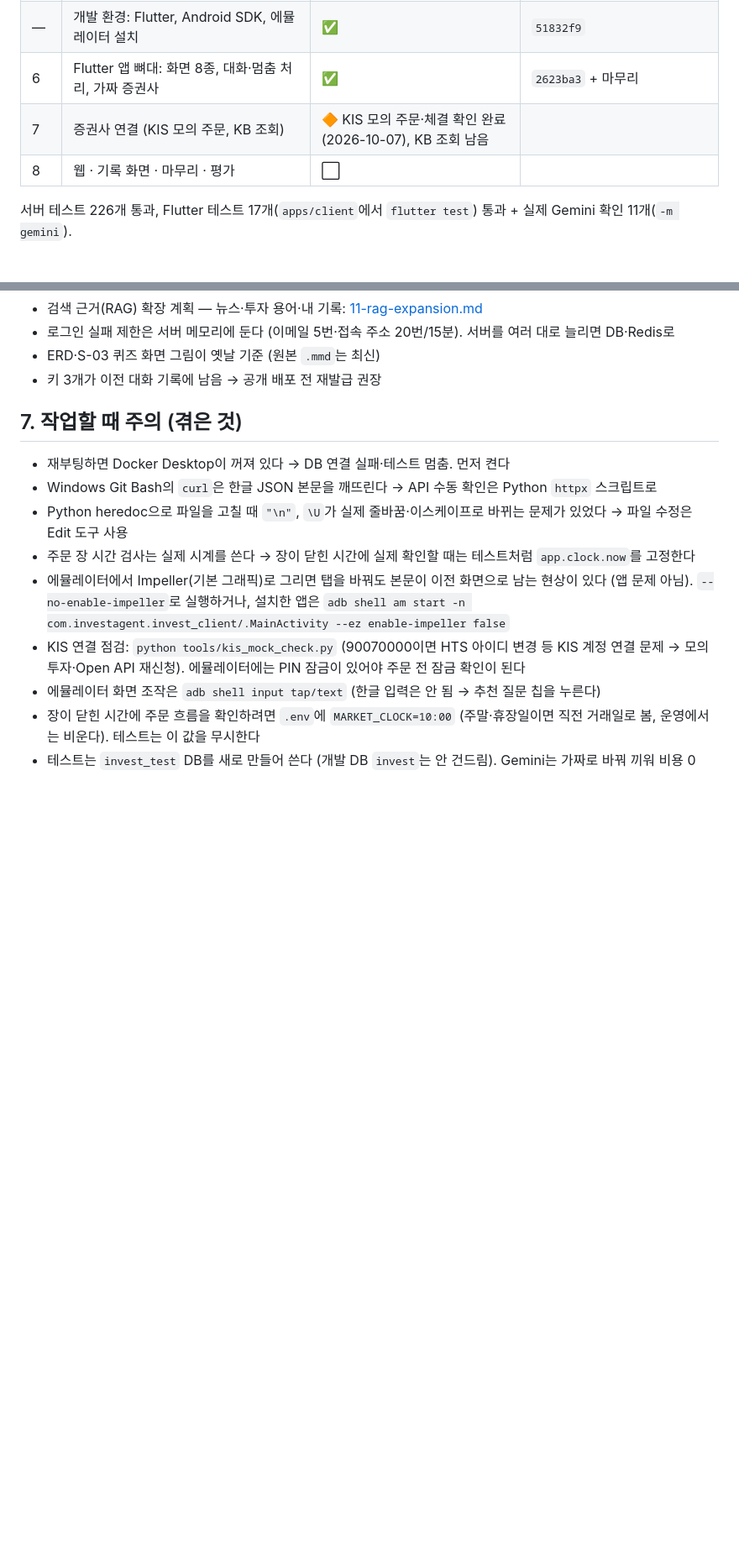
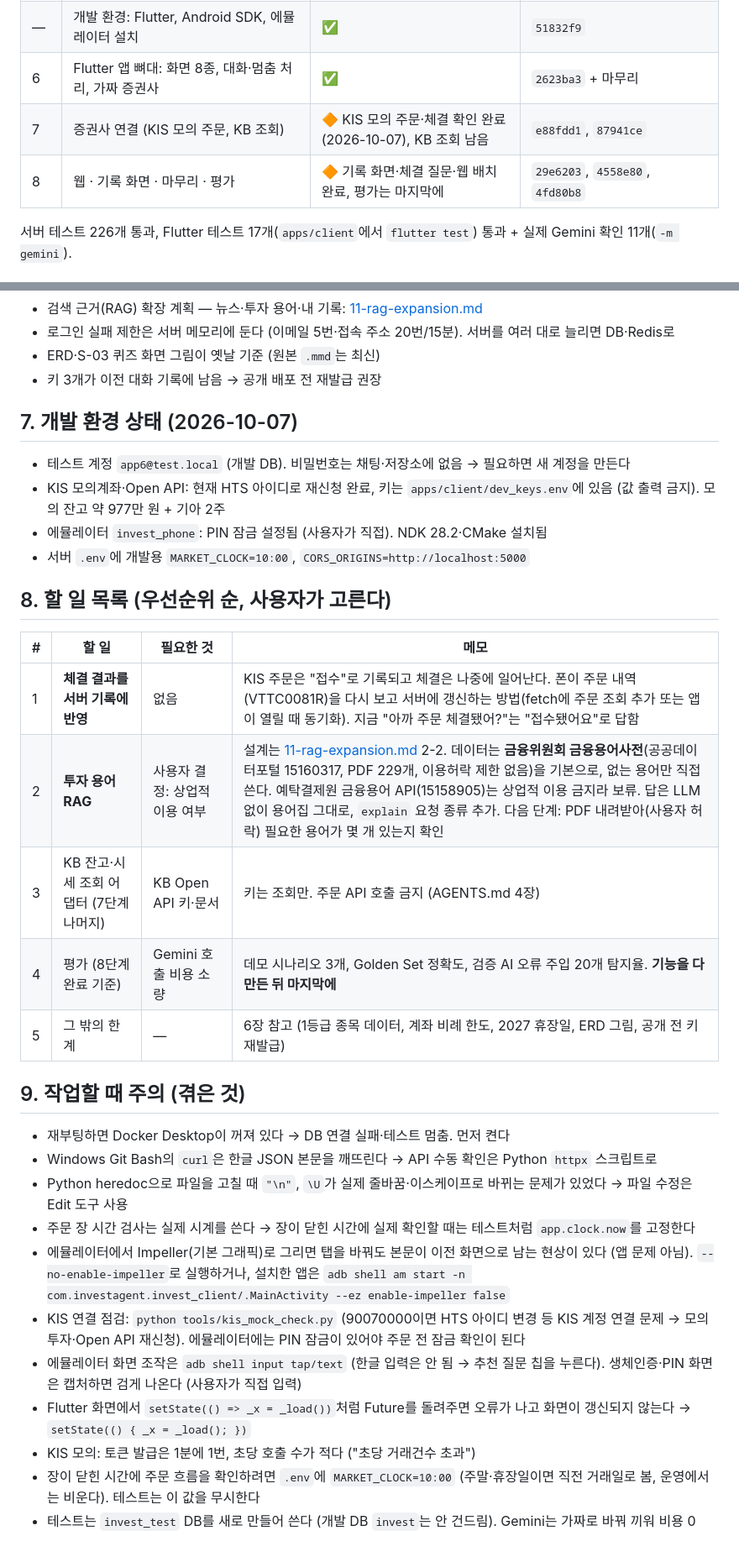
Before and after one commit to snail5039-code/financial-ai-agent, a Markdown page: docs/plan/PROGRESS.md, 2 parts joined by grey strips. Shown at 84% size. Drawn GitHub-style; blank space fills up the shorter version.

Commit message:
진행 상황 문서 갱신: 할 일 목록, 개발 환경 상태 (컴팩트 전 정리)
- PROGRESS.md: 7·8단계 상태와 커밋, 개발 환경 상태(테스트 계정, KIS 모의, 에뮬레이터 PIN, .env 개발값),
  할 일 목록(체결 결과 반영, 투자 용어 RAG, KB 조회, 평가)과 결정할 것, 겪은 주의점 추가
- 새 세션은 할 일 목록을 보여주고 사용자가 고르게 한다. 답은 항상 한국어

Co-Authored-By: Claude Opus 5.5 <noreply@anthropic.com>

```diff
--- a/docs/plan/PROGRESS.md
+++ b/docs/plan/PROGRESS.md
@@ -22,8 +23,8 @@
 | 5 | 주문 그래프: 처리안 → 승인 → 폰 실행(execute) → 기록, 승인·기록 API | ✅ | `70ed1e3` |
 | — | 개발 환경: Flutter, Android SDK, 에뮬레이터 설치 | ✅ | `51832f9` |
 | 6 | Flutter 앱 뼈대: 화면 8종, 대화·멈춤 처리, 가짜 증권사 | ✅ | `2623ba3` + 마무리 |
-| 7 | 증권사 연결 (KIS 모의 주문, KB 조회) | 🔶 KIS 모의 주문·체결 확인 완료 (2026-10-07), KB 조회 남음 | |
-| 8 | 웹 · 기록 화면 · 마무리 · 평가 | ⬜ | |
+| 7 | 증권사 연결 (KIS 모의 주문, KB 조회) | 🔶 KIS 모의 주문·체결 확인 완료 (2026-10-07), KB 조회 남음 | `e88fdd1`, `87941ce` |
+| 8 | 웹 · 기록 화면 · 마무리 · 평가 | 🔶 기록 화면·체결 질문·웹 배치 완료, 평가는 마지막에 | `29e6203`, `4558e80`, `4fd80b8` |
 
 서버 테스트 226개 통과, Flutter 테스트 17개(`apps/client`에서 `flutter test`) 통과 + 실제 Gemini 확인 11개(`-m gemini`).
 
@@ -103,7 +104,24 @@ cd apps/client && flutter run -d emulator-5554 --no-enable-impeller --dart-defin
 - ERD·S-03 퀴즈 화면 그림이 옛날 기준 (원본 `.mmd`는 최신)
 - 키 3개가 이전 대화 기록에 남음 → 공개 배포 전 재발급 권장
 
-## 7. 작업할 때 주의 (겪은 것)
+## 7. 개발 환경 상태 (2026-10-07)
+
+- 테스트 계정 `app6@test.local` (개발 DB). 비밀번호는 채팅·저장소에 없음 → 필요하면 새 계정을 만든다
+- KIS 모의계좌·Open API: 현재 HTS 아이디로 재신청 완료, 키는 `apps/client/dev_keys.env`에 있음 (값 출력 금지). 모의 잔고 약 977만 원 + 기아 2주
+- 에뮬레이터 `invest_phone`: PIN 잠금 설정됨 (사용자가 직접). NDK 28.2·CMake 설치됨
+- 서버 `.env`에 개발용 `MARKET_CLOCK=10:00`, `CORS_ORIGINS=http://localhost:5000`
+
+## 8. 할 일 목록 (우선순위 순, 사용자가 고른다)
+
+| # | 할 일 | 필요한 것 | 메모 |
+|---|---|---|---|
+| 1 | **체결 결과를 서버 기록에 반영** | 없음 | KIS 주문은 "접수"로 기록되고 체결은 나중에 일어난다. 폰이 주문 내역(VTTC0081R)을 다시 보고 서버에 갱신하는 방법(fetch에 주문 조회 추가 또는 앱이 열릴 때 동기화). 지금 "아까 주문 체결됐어?"는 "접수됐어요"로 답함 |
+| 2 | **투자 용어 RAG** | 사용자 결정: 상업적 이용 여부 | 설계는 [11-rag-expansion.md](11-rag-expansion.md) 2-2. 데이터는 **금융위원회 금융용어사전**(공공데이터포털 15160317, PDF 229개, 이용허락 제한 없음)을 기본으로, 없는 용어만 직접 쓴다. 예탁결제원 금융용어 API(15158905)는 상업적 이용 금지라 보류. 답은 LLM 없이 용어집 그대로, `explain` 요청 종류 추가. 다음 단계: PDF 내려받아(사용자 허락) 필요한 용어가 몇 개 있는지 확인 |
+| 3 | KB 잔고·시세 조회 어댑터 (7단계 나머지) | KB Open API 키·문서 | 키는 조회만. 주문 API 호출 금지 (AGENTS.md 4장) |
+| 4 | 평가 (8단계 완료 기준) | Gemini 호출 비용 소량 | 데모 시나리오 3개, Golden Set 정확도, 검증 AI 오류 주입 20개 탐지율. **기능을 다 만든 뒤 마지막에** |
+| 5 | 그 밖의 한계 | — | 6장 참고 (1등급 종목 데이터, 계좌 비례 한도, 2027 휴장일, ERD 그림, 공개 전 키 재발급) |
+
+## 9. 작업할 때 주의 (겪은 것)
 
 - 재부팅하면 Docker Desktop이 꺼져 있다 → DB 연결 실패·테스트 멈춤. 먼저 켠다
 - Windows Git Bash의 `curl`은 한글 JSON 본문을 깨뜨린다 → API 수동 확인은 Python `httpx` 스크립트로
@@ -111,6 +129,8 @@ cd apps/client && flutter run -d emulator-5554 --no-enable-impeller --dart-defin
 - 주문 장 시간 검사는 실제 시계를 쓴다 → 장이 닫힌 시간에 실제 확인할 때는 테스트처럼 `app.clock.now`를 고정한다
 - 에뮬레이터에서 Impeller(기본 그래픽)로 그리면 탭을 바꿔도 본문이 이전 화면으로 남는 현상이 있다 (앱 문제 아님). `--no-enable-impeller`로 실행하거나, 설치한 앱은 `adb shell am start -n com.investagent.invest_client/.MainActivity --ez enable-impeller false`
 - KIS 연결 점검: `python tools/kis_mock_check.py` (90070000이면 HTS 아이디 변경 등 KIS 계정 연결 문제 → 모의투자·Open API 재신청). 에뮬레이터에는 PIN 잠금이 있어야 주문 전 잠금 확인이 된다
-- 에뮬레이터 화면 조작은 `adb shell input tap/text` (한글 입력은 안 됨 → 추천 질문 칩을 누른다)
+- 에뮬레이터 화면 조작은 `adb shell input tap/text` (한글 입력은 안 됨 → 추천 질문 칩을 누른다). 생체인증·PIN 화면은 캡처하면 검게 나온다 (사용자가 직접 입력)
+- Flutter 화면에서 `setState(() => _x = _load())`처럼 Future를 돌려주면 오류가 나고 화면이 갱신되지 않는다 → `setState(() { _x = _load(); })`
+- KIS 모의: 토큰 발급은 1분에 1번, 초당 호출 수가 적다 ("초당 거래건수 초과")
 - 장이 닫힌 시간에 주문 흐름을 확인하려면 `.env`에 `MARKET_CLOCK=10:00` (주말·휴장일이면 직전 거래일로 봄, 운영에서는 비운다). 테스트는 이 값을 무시한다
 - 테스트는 `invest_test` DB를 새로 만들어 쓴다 (개발 DB `invest`는 안 건드림). Gemini는 가짜로 바꿔 끼워 비용 0
```
Also changed, not shown: other parts of docs/plan/PROGRESS.md (+4 -3 lines).
